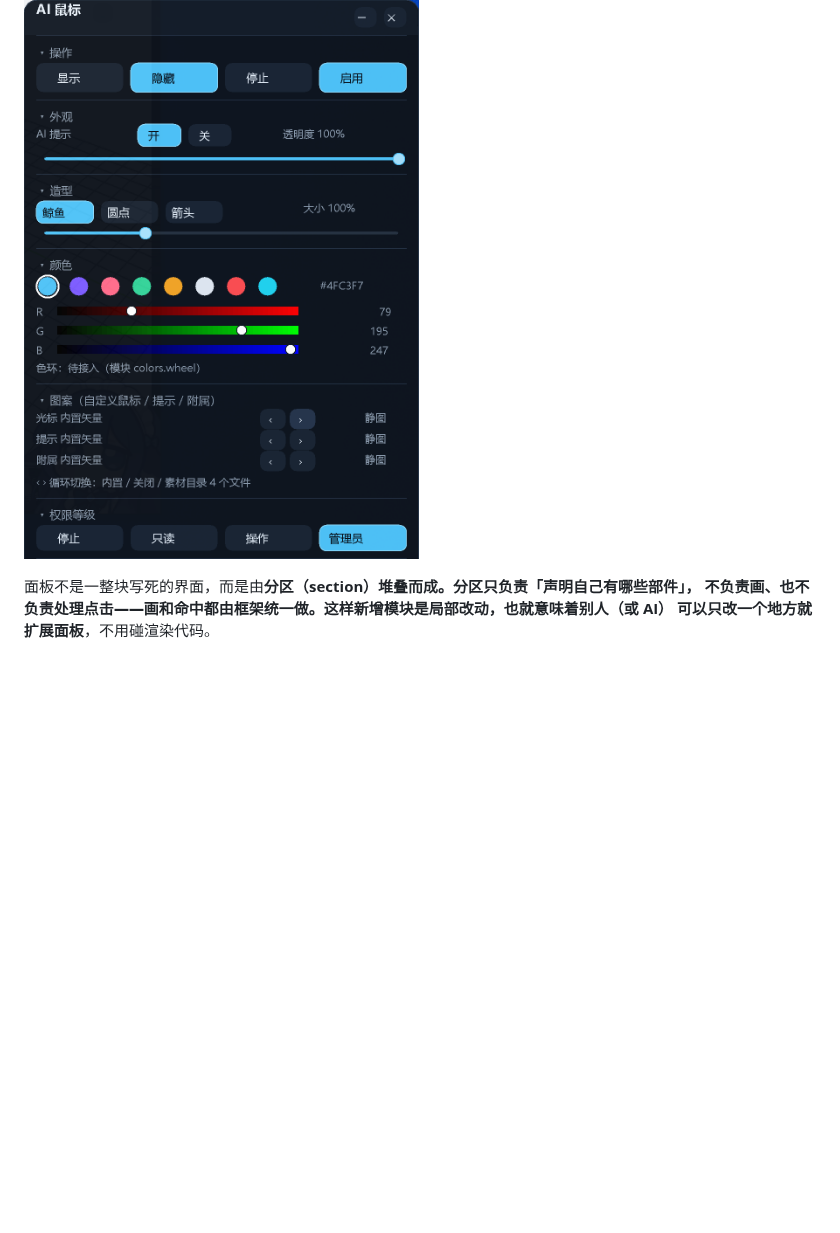
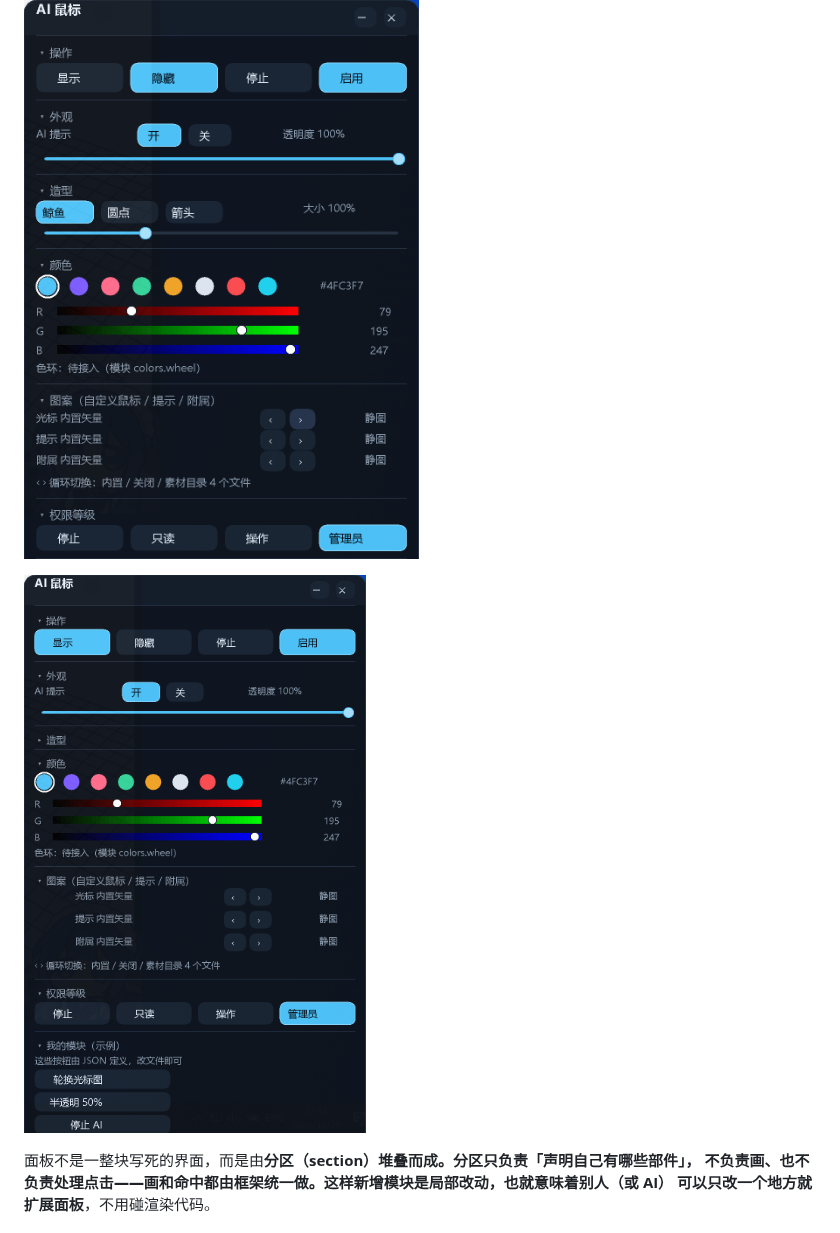
Before and after one commit to CAT0998/dsh-ai-cursor, a Markdown page: docs/MODULES.md, the part around the change. Drawn GitHub-style; pictures changed too: docs/panel-full.png (added); blank space fills up the shorter version.

Commit message:
docs: full-panel screenshot with thumbnails and the JSON custom module

```diff
--- a/docs/MODULES.md
+++ b/docs/MODULES.md
@@ -1,6 +1,8 @@
 # 面板模块（Sections）开发说明
 
 ![分区式面板：每个分区可展开收起，面板高度随内容变化](panel-sections.png)
+
+![全部展开：图案槽位缩略图 + JSON 驱动的自定义模块](panel-full.png)
 
 
 面板不是一整块写死的界面，而是由**分区（section）**堆叠而成。分区只负责「声明自己有哪些部件」，
```
